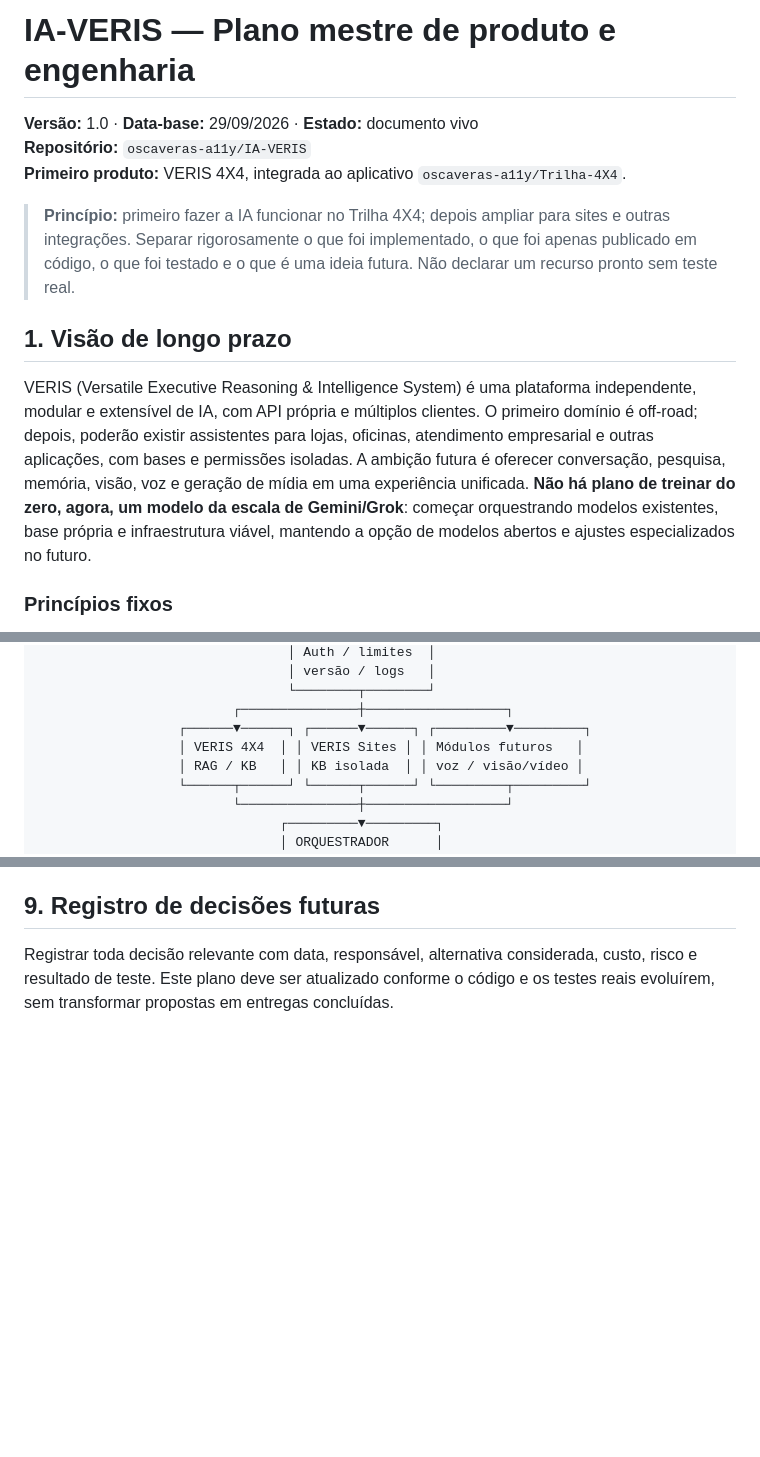
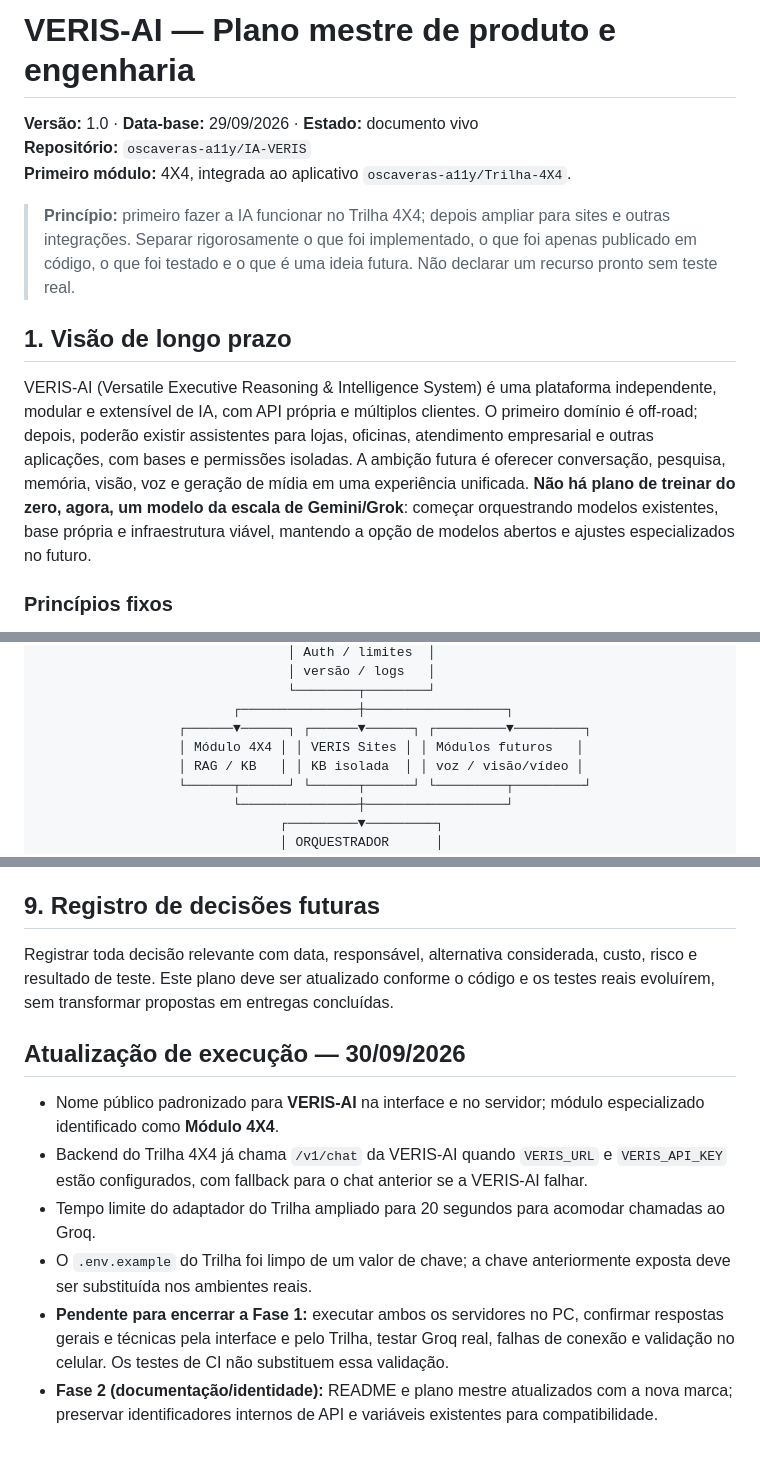
Before and after one commit to oscaveras-a11y/CryptoBots, a Markdown page: docs/PLANO-MESTRE.md, 3 parts joined by grey strips. GitHub-like rendering; blank space fills up the shorter version.

Commit message:
Atualiza documentação e estado real do projeto VERIS-AI

```diff
--- a/docs/PLANO-MESTRE.md
+++ b/docs/PLANO-MESTRE.md
@@ -1,14 +1,14 @@
-# IA-VERIS — Plano mestre de produto e engenharia
+# VERIS-AI — Plano mestre de produto e engenharia
 
 **Versão:** 1.0 · **Data-base:** 29/09/2026 · **Estado:** documento vivo
 **Repositório:** `oscaveras-a11y/IA-VERIS`
-**Primeiro produto:** VERIS 4X4, integrada ao aplicativo `oscaveras-a11y/Trilha-4X4`.
+**Primeiro módulo:** 4X4, integrada ao aplicativo `oscaveras-a11y/Trilha-4X4`.
 
 > **Princípio:** primeiro fazer a IA funcionar no Trilha 4X4; depois ampliar para sites e outras integrações. Separar rigorosamente o que foi implementado, o que foi apenas publicado em código, o que foi testado e o que é uma ideia futura. Não declarar um recurso pronto sem teste real.
 
 ## 1. Visão de longo prazo
 
-VERIS (Versatile Executive Reasoning & Intelligence System) é uma plataforma independente, modular e extensível de IA, com API própria e múltiplos clientes. O primeiro domínio é off-road; depois, poderão existir assistentes para lojas, oficinas, atendimento empresarial e outras aplicações, com bases e permissões isoladas. A ambição futura é oferecer conversação, pesquisa, memória, visão, voz e geração de mídia em uma experiência unificada. **Não há plano de treinar do zero, agora, um modelo da escala de Gemini/Grok**: começar orquestrando modelos existentes, base própria e infraestrutura viável, mantendo a opção de modelos abertos e ajustes especializados no futuro.
+VERIS-AI (Versatile Executive Reasoning & Intelligence System) é uma plataforma independente, modular e extensível de IA, com API própria e múltiplos clientes. O primeiro domínio é off-road; depois, poderão existir assistentes para lojas, oficinas, atendimento empresarial e outras aplicações, com bases e permissões isoladas. A ambição futura é oferecer conversação, pesquisa, memória, visão, voz e geração de mídia em uma experiência unificada. **Não há plano de treinar do zero, agora, um modelo da escala de Gemini/Grok**: começar orquestrando modelos existentes, base própria e infraestrutura viável, mantendo a opção de modelos abertos e ajustes especializados no futuro.
 
 ### Princípios fixos
 - **Baixo custo inicial:** aproveitar PC próprio para desenvolvimento/testes; preferir ferramentas gratuitas e respeitar limites reais de uso. Não consumir conta paga do usuário automaticamente.
@@ -56,7 +56,7 @@ VERIS (Versatile Executive Reasoning & Intelligence System) é uma plataforma in
                                 └────────┬────────┘
                          ┌───────────────┼──────────────────┐
                   ┌──────▼──────┐ ┌──────▼──────┐ ┌─────────▼─────────┐
-                  │ VERIS 4X4  │ │ VERIS Sites │ │ Módulos futuros   │
+                  │ Módulo 4X4 │ │ VERIS Sites │ │ Módulos futuros   │
                   │ RAG / KB   │ │ KB isolada  │ │ voz / visão/vídeo │
                   └──────┬──────┘ └──────┬──────┘ └─────────┬─────────┘
                          └───────────────┼──────────────────┘
@@ -242,3 +242,13 @@ A validação das 36 entradas pendentes pode ocorrer em paralelo aos testes da A
 ## 9. Registro de decisões futuras
 
 Registrar toda decisão relevante com data, responsável, alternativa considerada, custo, risco e resultado de teste. Este plano deve ser atualizado conforme o código e os testes reais evoluírem, sem transformar propostas em entregas concluídas.
+
+
+## Atualização de execução — 30/09/2026
+
+- Nome público padronizado para **VERIS-AI** na interface e no servidor; módulo especializado identificado como **Módulo 4X4**.
+- Backend do Trilha 4X4 já chama `/v1/chat` da VERIS-AI quando `VERIS_URL` e `VERIS_API_KEY` estão configurados, com fallback para o chat anterior se a VERIS-AI falhar.
+- Tempo limite do adaptador do Trilha ampliado para 20 segundos para acomodar chamadas ao Groq.
+- O `.env.example` do Trilha foi limpo de um valor de chave; a chave anteriormente exposta deve ser substituída nos ambientes reais.
+- **Pendente para encerrar a Fase 1:** executar ambos os servidores no PC, confirmar respostas gerais e técnicas pela interface e pelo Trilha, testar Groq real, falhas de conexão e validação no celular. Os testes de CI não substituem essa validação.
+- **Fase 2 (documentação/identidade):** README e plano mestre atualizados com a nova marca; preservar identificadores internos de API e variáveis existentes para compatibilidade.
```
Also changed, not shown: other parts of docs/PLANO-MESTRE.md (+1 -1 lines).
